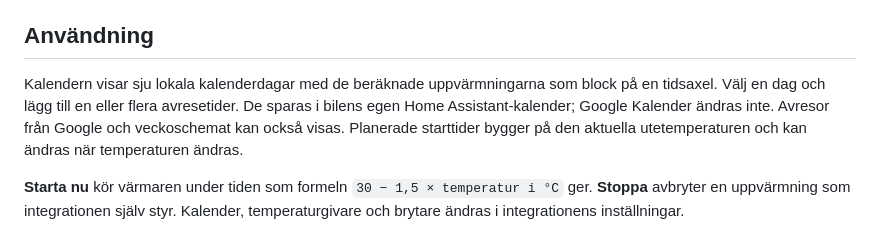
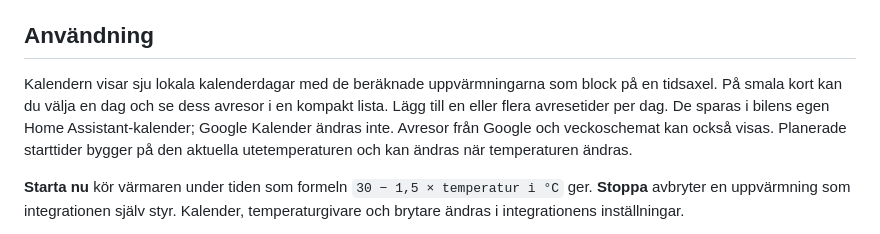
Before and after one commit to DanneG/ha-motorvarmare-card, a Markdown page: docs/README.sv.md, the part around the change. Rendered like a GitHub page.

```diff
--- a/docs/README.sv.md
+++ b/docs/README.sv.md
@@ -14,7 +14,7 @@ För manuell installation: kopiera [`dist/ha-motorvarmare-card.js`](../dist/ha-m
 
 ## Användning
 
-Kalendern visar sju lokala kalenderdagar med de beräknade uppvärmningarna som block på en tidsaxel. Välj en dag och lägg till en eller flera avresetider. De sparas i bilens egen Home Assistant-kalender; Google Kalender ändras inte. Avresor från Google och veckoschemat kan också visas. Planerade starttider bygger på den aktuella utetemperaturen och kan ändras när temperaturen ändras.
+Kalendern visar sju lokala kalenderdagar med de beräknade uppvärmningarna som block på en tidsaxel. På smala kort kan du välja en dag och se dess avresor i en kompakt lista. Lägg till en eller flera avresetider per dag. De sparas i bilens egen Home Assistant-kalender; Google Kalender ändras inte. Avresor från Google och veckoschemat kan också visas. Planerade starttider bygger på den aktuella utetemperaturen och kan ändras när temperaturen ändras.
 
 **Starta nu** kör värmaren under tiden som formeln `30 − 1,5 × temperatur i °C` ger. **Stoppa** avbryter en uppvärmning som integrationen själv styr. Kalender, temperaturgivare och brytare ändras i integrationens inställningar.
 
```
Also changed, not shown: README.md (+1 -1 lines), docs/preview-mobile.png (added), 3 other files.
